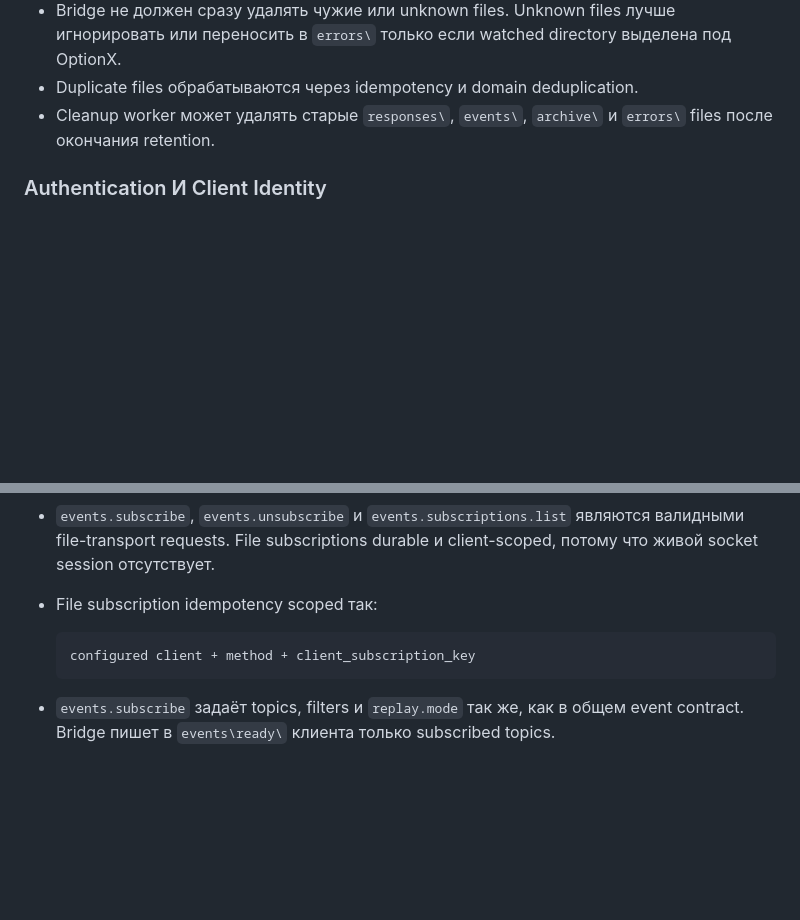
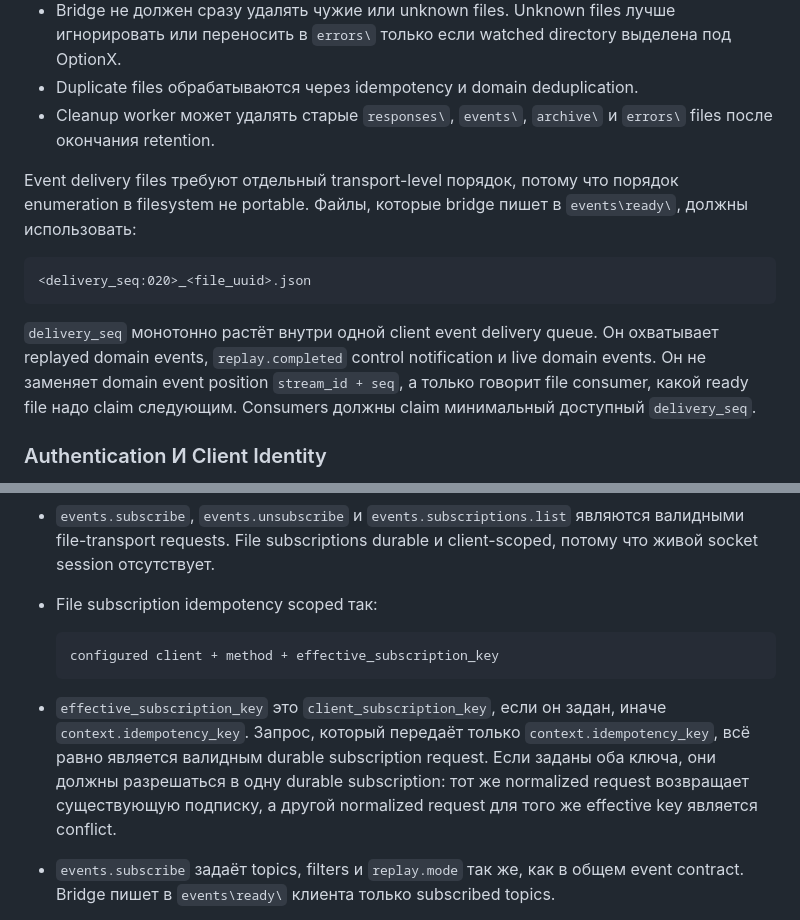
Before and after one commit to NewYaroslav/optionx_cpp, a Markdown page: guides/bridge-protocol-v1/file-transport-and-adapters.ru.md, 2 parts joined by grey strips. Drawn GitHub-style; blank space fills up the shorter version.

Commit message:
docs(bridges): define file event delivery order

````diff
--- a/guides/bridge-protocol-v1/file-transport-and-adapters.ru.md
+++ b/guides/bridge-protocol-v1/file-transport-and-adapters.ru.md
@@ -212,6 +212,20 @@ Rules:
 - Cleanup worker может удалять старые `responses\`, `events\`, `archive\` и
   `errors\` files после окончания retention.
 
+Event delivery files требуют отдельный transport-level порядок, потому что
+порядок enumeration в filesystem не portable. Файлы, которые bridge пишет в
+`events\ready\`, должны использовать:
+
+```text
+<delivery_seq:020>_<file_uuid>.json
+```
+
+`delivery_seq` монотонно растёт внутри одной client event delivery queue. Он
+охватывает replayed domain events, `replay.completed` control notification и
+live domain events. Он не заменяет domain event position `stream_id + seq`, а
+только говорит file consumer, какой ready file надо claim следующим. Consumers
+должны claim минимальный доступный `delivery_seq`.
+
 ### Authentication И Client Identity
 
 File transport обычно полагается на local OS permissions и per-client
@@ -246,9 +260,15 @@ Recommendations:
 - File subscription idempotency scoped так:
 
   ```text
-  configured client + method + client_subscription_key
+  configured client + method + effective_subscription_key
   ```
 
+- `effective_subscription_key` это `client_subscription_key`, если он задан,
+  иначе `context.idempotency_key`. Запрос, который передаёт только
+  `context.idempotency_key`, всё равно является валидным durable subscription
+  request. Если заданы оба ключа, они должны разрешаться в одну durable
+  subscription: тот же normalized request возвращает существующую подписку, а
+  другой normalized request для того же effective key является conflict.
 - `events.subscribe` задаёт topics, filters и `replay.mode` так же, как в общем
   event contract. Bridge пишет в `events\ready\` клиента только subscribed
   topics.
````
Also changed, not shown: guides/bridge-protocol-v1/file-transport-and-adapters.md (+21 -1 lines).
